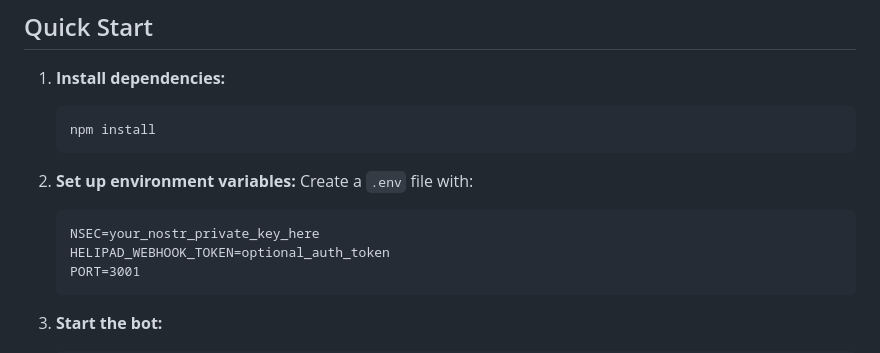
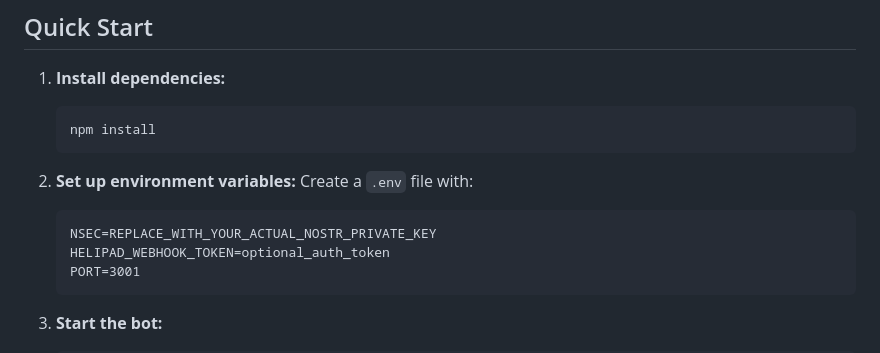
Before and after one commit to ChadFarrow/LIT_Bot, a Markdown page: README.md, the part around the change. Drawn GitHub-style.

````diff
--- a/README.md
+++ b/README.md
@@ -21,7 +21,7 @@ A webhook receiver that connects Helipad payments to a Nostr bot for automatic p
 2. **Set up environment variables:**
    Create a `.env` file with:
    ```
-   NSEC=your_nostr_private_key_here
+   NSEC=REPLACE_WITH_YOUR_ACTUAL_NOSTR_PRIVATE_KEY
    HELIPAD_WEBHOOK_TOKEN=optional_auth_token
    PORT=3001
    ```
````
